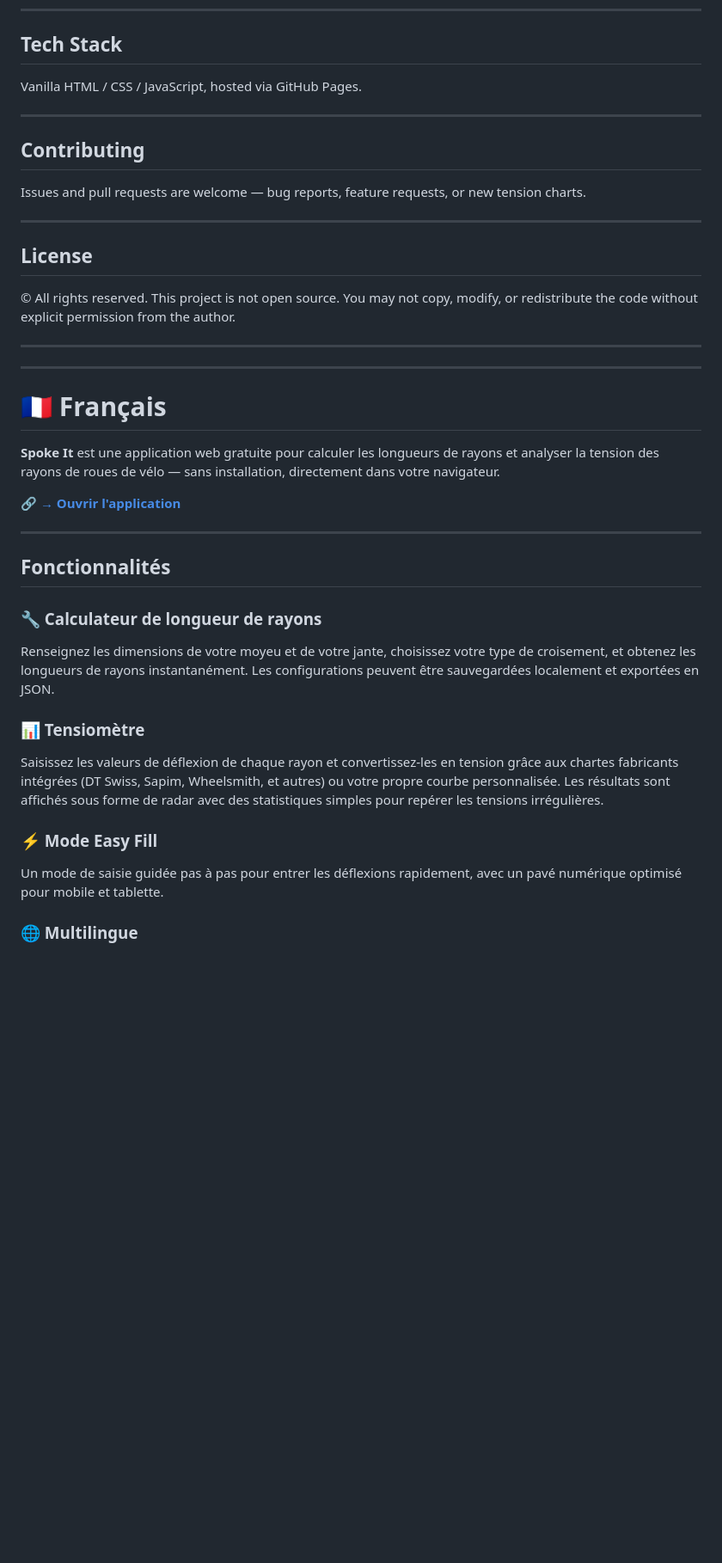
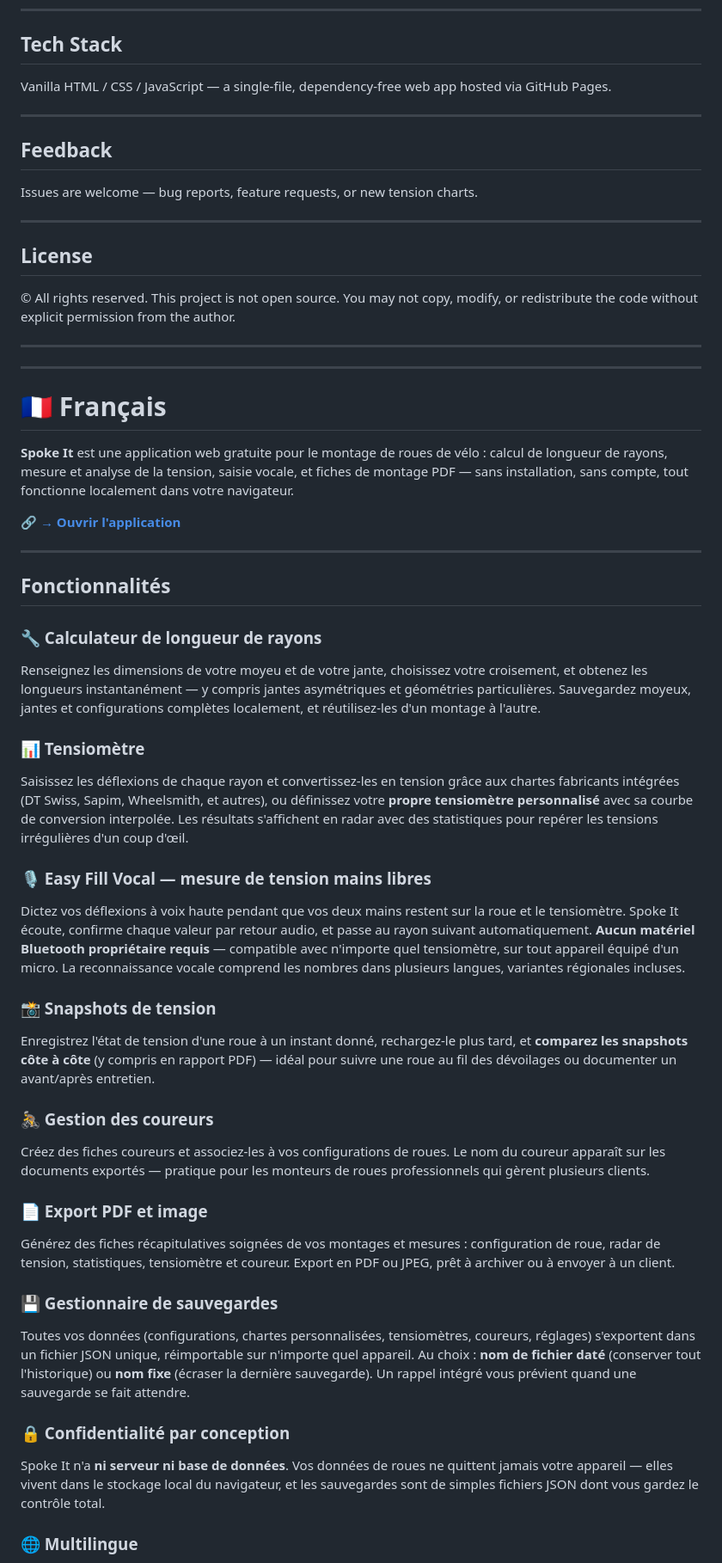
Before and after one commit to DocFabz/spoke-it, a Markdown page: README.md, the part around one of its changes. Shown at 86% size. Rendered like a GitHub page; blank space fills up the shorter version.

```diff
--- a/README.md
+++ b/README.md
@@ -43,13 +59,13 @@ No installation, no account, no ads.
 
 ## Tech Stack
 
-Vanilla HTML / CSS / JavaScript, hosted via GitHub Pages.
+Vanilla HTML / CSS / JavaScript — a single-file, dependency-free web app hosted via GitHub Pages.
 
 ---
 
-## Contributing
+## Feedback
 
-Issues and pull requests are welcome — bug reports, feature requests, or new tension charts.
+Issues are welcome — bug reports, feature requests, or new tension charts.
 
 ---
 
@@ -63,7 +79,7 @@ Issues and pull requests are welcome — bug reports, feature requests, or new t
 <a name="français"></a>
 # 🇫🇷 Français
 
-**Spoke It** est une application web gratuite pour calculer les longueurs de rayons et analyser la tension des rayons de roues de vélo — sans installation, directement dans votre navigateur.
+**Spoke It** est une application web gratuite pour le montage de roues de vélo : calcul de longueur de rayons, mesure et analyse de la tension, saisie vocale, et fiches de montage PDF — sans installation, sans compte, tout fonctionne localement dans votre navigateur.
 
 🔗 **[→ Ouvrir l'application](https://spokeit.fr)**
 
@@ -72,12 +88,27 @@ Issues and pull requests are welcome — bug reports, feature requests, or new t
 ## Fonctionnalités
 
 ### 🔧 Calculateur de longueur de rayons
-Renseignez les dimensions de votre moyeu et de votre jante, choisissez votre type de croisement, et obtenez les longueurs de rayons instantanément. Les configurations peuvent être sauvegardées localement et exportées en JSON.
+Renseignez les dimensions de votre moyeu et de votre jante, choisissez votre croisement, et obtenez les longueurs instantanément — y compris jantes asymétriques et géométries particulières. Sauvegardez moyeux, jantes et configurations complètes localement, et réutilisez-les d'un montage à l'autre.
 
 ### 📊 Tensiomètre
-Saisissez les valeurs de déflexion de chaque rayon et convertissez-les en tension grâce aux chartes fabricants intégrées (DT Swiss, Sapim, Wheelsmith, et autres) ou votre propre courbe personnalisée. Les résultats sont affichés sous forme de radar avec des statistiques simples pour repérer les tensions irrégulières.
+Saisissez les déflexions de chaque rayon et convertissez-les en tension grâce aux chartes fabricants intégrées (DT Swiss, Sapim, Wheelsmith, et autres), ou définissez votre **propre tensiomètre personnalisé** avec sa courbe de conversion interpolée. Les résultats s'affichent en radar avec des statistiques pour repérer les tensions irrégulières d'un coup d'œil.
 
-### ⚡ Mode Easy Fill
-Un mode de saisie guidée pas à pas pour entrer les déflexions rapidement, avec un pavé numérique optimisé pour mobile et tablette.
+### 🎙️ Easy Fill Vocal — mesure de tension mains libres
+Dictez vos déflexions à voix haute pendant que vos deux mains restent sur la roue et le tensiomètre. Spoke It écoute, confirme chaque valeur par retour audio, et passe au rayon suivant automatiquement. **Aucun matériel Bluetooth propriétaire requis** — compatible avec n'importe quel tensiomètre, sur tout appareil équipé d'un micro. La reconnaissance vocale comprend les nombres dans plusieurs langues, variantes régionales incluses.
+
+### 📸 Snapshots de tension
+Enregistrez l'état de tension d'une roue à un instant donné, rechargez-le plus tard, et **comparez les snapshots côte à côte** (y compris en rapport PDF) — idéal pour suivre une roue au fil des dévoilages ou documenter un avant/après entretien.
+
+### 🚴 Gestion des coureurs
+Créez des fiches coureurs et associez-les à vos configurations de roues. Le nom du coureur apparaît sur les documents exportés — pratique pour les monteurs de roues professionnels qui gèrent plusieurs clients.
+
+### 📄 Export PDF et image
+Générez des fiches récapitulatives soignées de vos montages et mesures : configuration de roue, radar de tension, statistiques, tensiomètre et coureur. Export en PDF ou JPEG, prêt à archiver ou à envoyer à un client.
+
+### 💾 Gestionnaire de sauvegardes
+Toutes vos données (configurations, chartes personnalisées, tensiomètres, coureurs, réglages) s'exportent dans un fichier JSON unique, réimportable sur n'importe quel appareil. Au choix : **nom de fichier daté** (conserver tout l'historique) ou **nom fixe** (écraser la dernière sauvegarde). Un rappel intégré vous prévient quand une sauvegarde se fait attendre.
+
+### 🔒 Confidentialité par conception
+Spoke It n'a **ni serveur ni base de données**. Vos données de roues ne quittent jamais votre appareil — elles vivent dans le stockage local du navigateur, et les sauvegardes sont de simples fichiers JSON dont vous gardez le contrôle total.
 
 ### 🌐 Multilingue
```
Also changed, not shown: other parts of README.md (+32 -15 lines).
